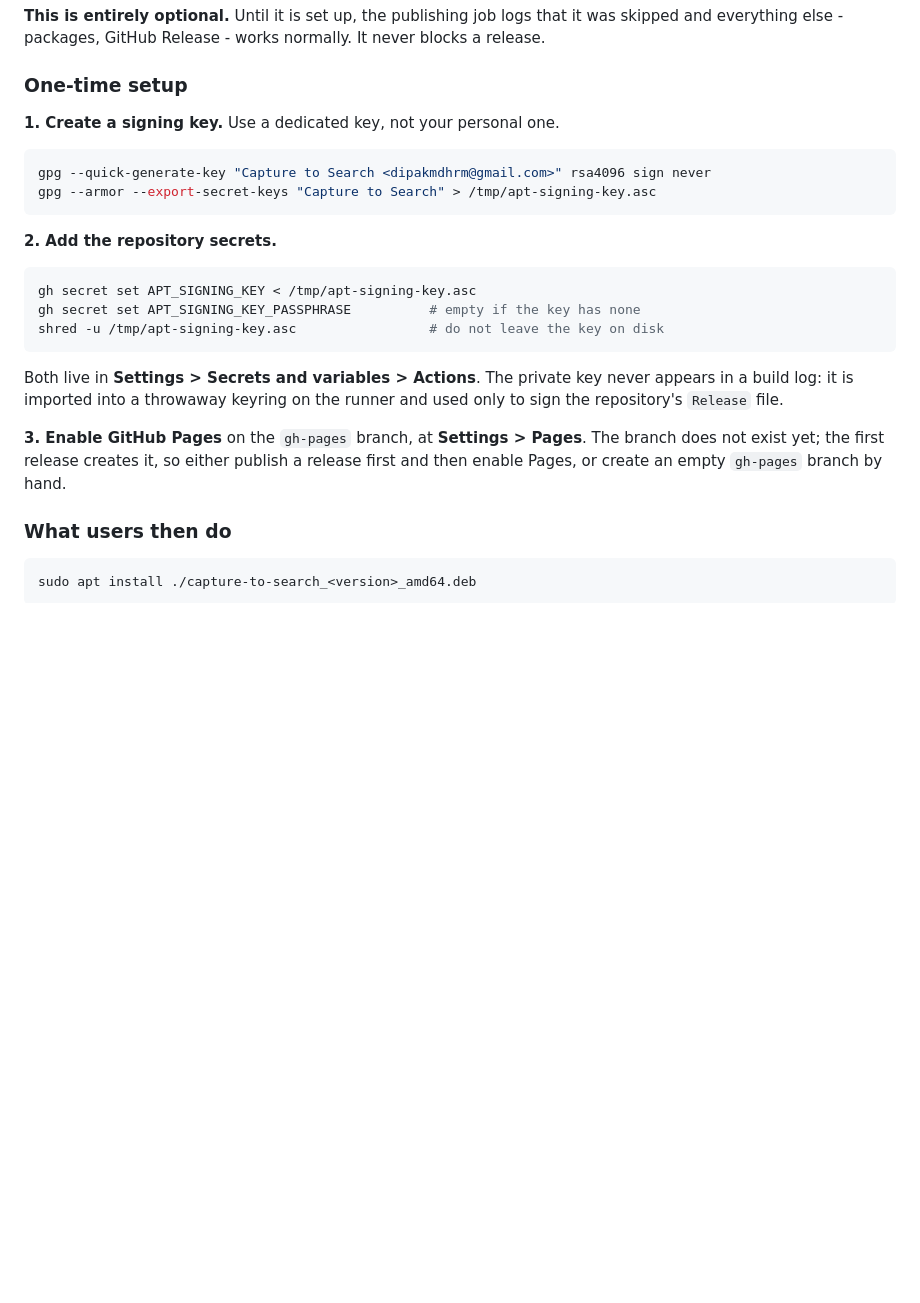
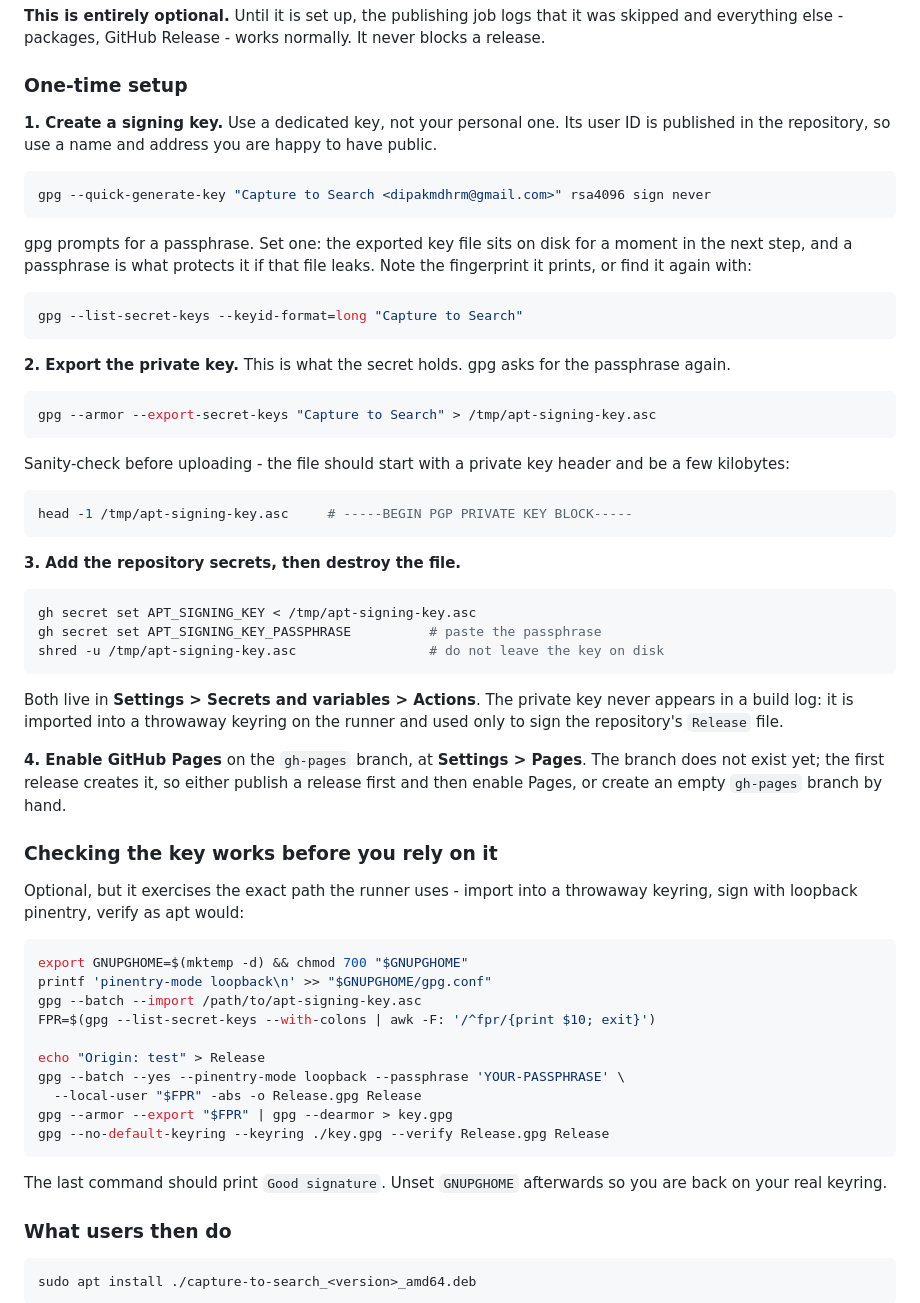
Before and after one commit to dipakmdhrm/capture-to-search, a Markdown page: docs/RELEASING.md, the part around the change. GitHub-like rendering; blank space fills up the shorter version.

Commit message:
Document the verified apt signing key procedure
Expands docs/RELEASING.md with the key generation steps as actually tested:
sanity-checking the exported file before uploading it, destroying it afterwards,
and an optional check that imports the key into a throwaway keyring and signs
with loopback pinentry exactly as the runner does. That last part matters
because it is the only way to find out the key works before a release depends
on it.

````diff
--- a/docs/RELEASING.md
+++ b/docs/RELEASING.md
@@ -24,18 +24,41 @@ It never blocks a release.
 
 ### One-time setup
 
-**1. Create a signing key.** Use a dedicated key, not your personal one.
+**1. Create a signing key.** Use a dedicated key, not your personal one. Its
+user ID is published in the repository, so use a name and address you are happy
+to have public.
 
 ```bash
 gpg --quick-generate-key "Capture to Search <dipakmdhrm@gmail.com>" rsa4096 sign never
+```
+
+gpg prompts for a passphrase. Set one: the exported key file sits on disk for a
+moment in the next step, and a passphrase is what protects it if that file
+leaks. Note the fingerprint it prints, or find it again with:
+
+```bash
+gpg --list-secret-keys --keyid-format=long "Capture to Search"
+```
+
+**2. Export the private key.** This is what the secret holds. gpg asks for the
+passphrase again.
+
+```bash
 gpg --armor --export-secret-keys "Capture to Search" > /tmp/apt-signing-key.asc
 ```
 
-**2. Add the repository secrets.**
+Sanity-check before uploading - the file should start with a private key header
+and be a few kilobytes:
+
+```bash
+head -1 /tmp/apt-signing-key.asc     # -----BEGIN PGP PRIVATE KEY BLOCK-----
+```
+
+**3. Add the repository secrets, then destroy the file.**
 
 ```bash
 gh secret set APT_SIGNING_KEY < /tmp/apt-signing-key.asc
-gh secret set APT_SIGNING_KEY_PASSPHRASE          # empty if the key has none
+gh secret set APT_SIGNING_KEY_PASSPHRASE          # paste the passphrase
 shred -u /tmp/apt-signing-key.asc                 # do not leave the key on disk
 ```
 
@@ -43,10 +66,31 @@ Both live in **Settings > Secrets and variables > Actions**. The private key
 never appears in a build log: it is imported into a throwaway keyring on the
 runner and used only to sign the repository's `Release` file.
 
-**3. Enable GitHub Pages** on the `gh-pages` branch, at **Settings > Pages**.
+**4. Enable GitHub Pages** on the `gh-pages` branch, at **Settings > Pages**.
 The branch does not exist yet; the first release creates it, so either publish a
 release first and then enable Pages, or create an empty `gh-pages` branch by
 hand.
+
+### Checking the key works before you rely on it
+
+Optional, but it exercises the exact path the runner uses - import into a
+throwaway keyring, sign with loopback pinentry, verify as apt would:
+
+```bash
+export GNUPGHOME=$(mktemp -d) && chmod 700 "$GNUPGHOME"
+printf 'pinentry-mode loopback\n' >> "$GNUPGHOME/gpg.conf"
+gpg --batch --import /path/to/apt-signing-key.asc
+FPR=$(gpg --list-secret-keys --with-colons | awk -F: '/^fpr/{print $10; exit}')
+
+echo "Origin: test" > Release
+gpg --batch --yes --pinentry-mode loopback --passphrase 'YOUR-PASSPHRASE' \
+  --local-user "$FPR" -abs -o Release.gpg Release
+gpg --armor --export "$FPR" | gpg --dearmor > key.gpg
+gpg --no-default-keyring --keyring ./key.gpg --verify Release.gpg Release
+```
+
+The last command should print `Good signature`. Unset `GNUPGHOME` afterwards so
+you are back on your real keyring.
 
 ### What users then do
 
````
